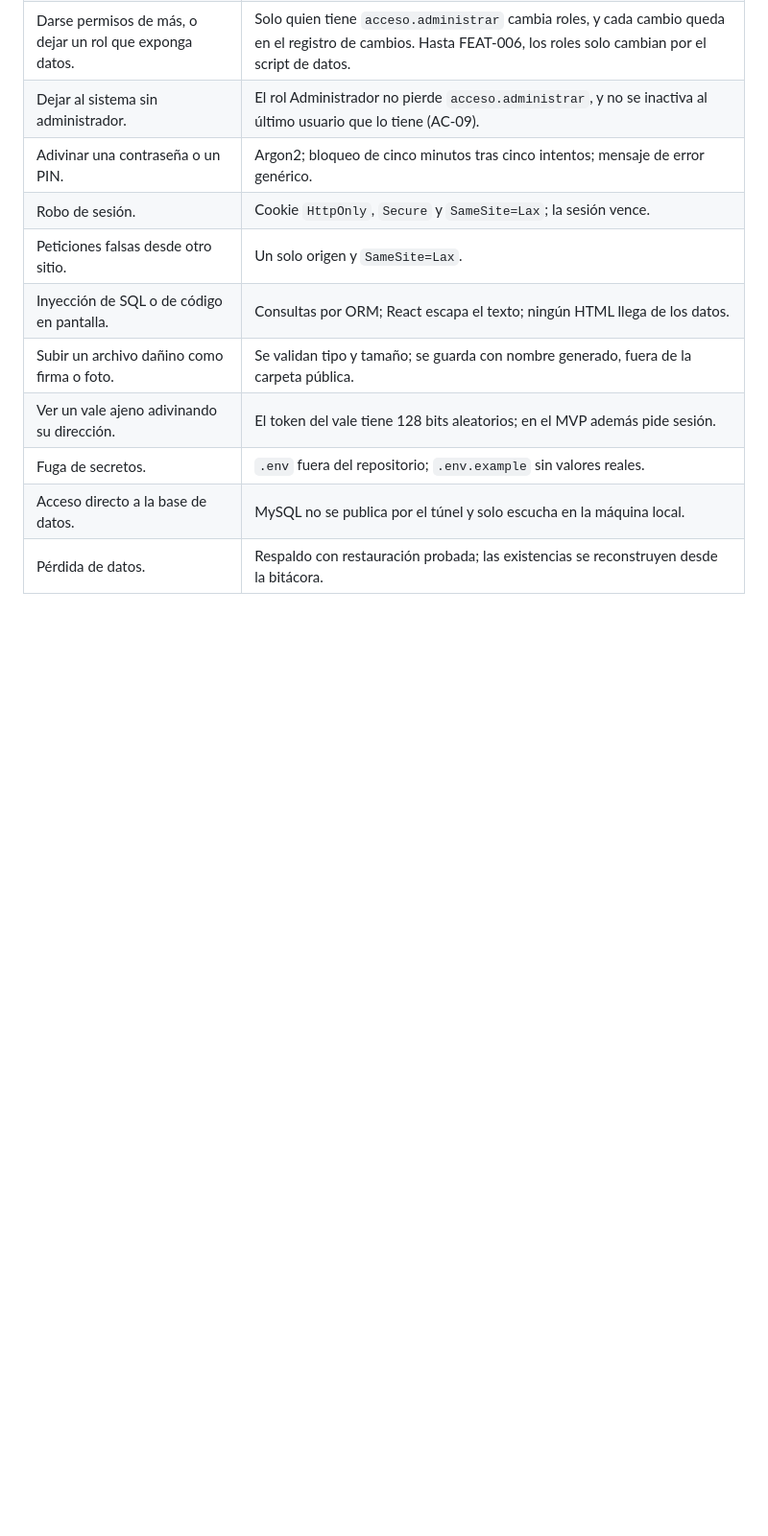
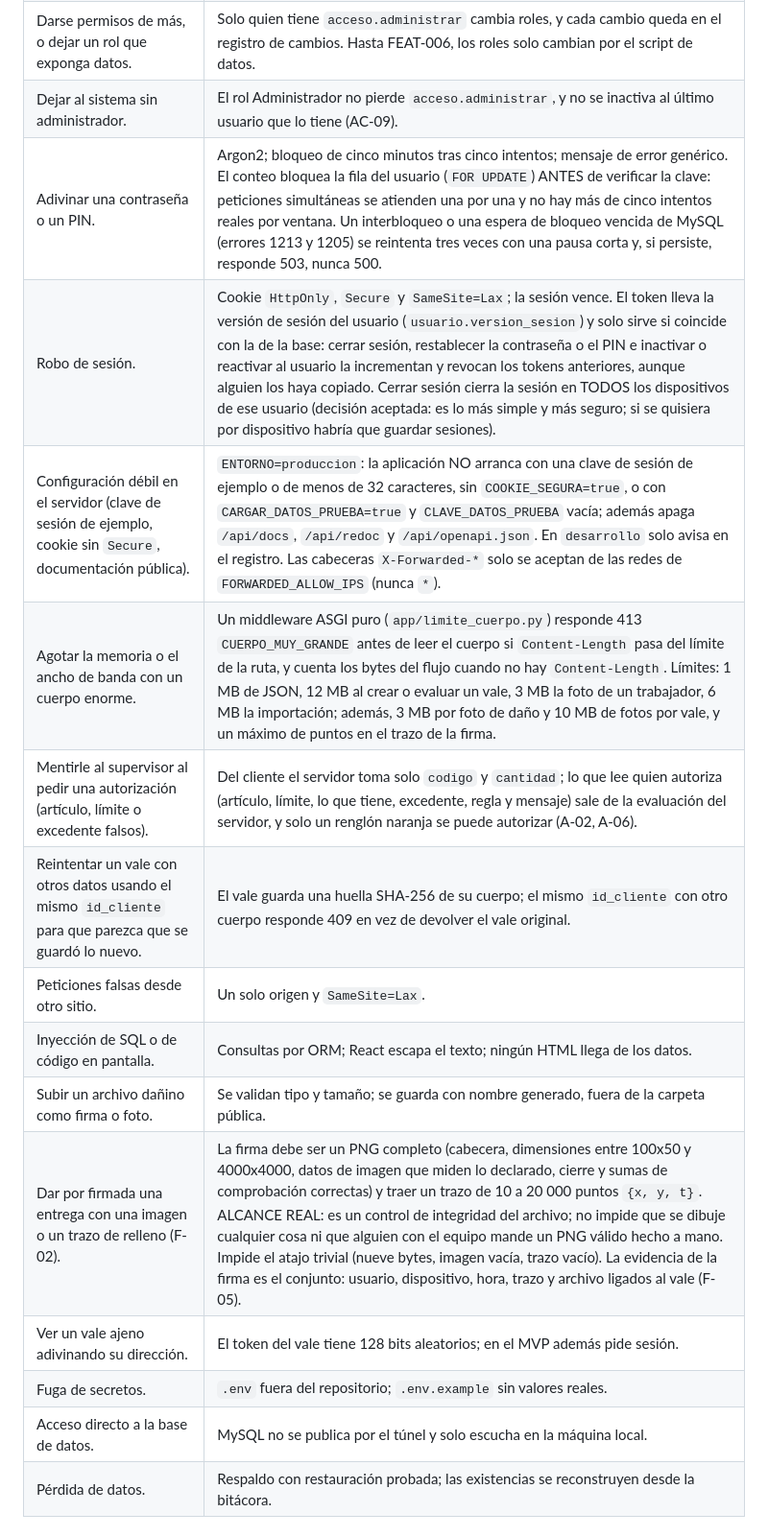
Before and after one commit to ChecoOnlineDev/HackaItlac2026, a Markdown page: docs/architecture/security-model.md, the part around one of its changes. Shown at 96% size. GitHub-like rendering; blank space fills up the shorter version.

Commit message:
docs(seguridad): modelo de seguridad, contratos y modelo de datos del endurecimiento
Co-Authored-By: Claude Sonnet 5.5 <noreply@anthropic.com>

```diff
--- a/docs/architecture/security-model.md
+++ b/docs/architecture/security-model.md
@@ -42,11 +44,16 @@ Quién puede hacer qué, qué puede salir mal y con qué se controla. Es tambié
 | Autorizarse a sí mismo un excedente. | Quien captura no puede autorizar (A-05). |
 | Darse permisos de más, o dejar un rol que exponga datos. | Solo quien tiene `acceso.administrar` cambia roles, y cada cambio queda en el registro de cambios. Hasta FEAT-006, los roles solo cambian por el script de datos. |
 | Dejar al sistema sin administrador. | El rol Administrador no pierde `acceso.administrar`, y no se inactiva al último usuario que lo tiene (AC-09). |
-| Adivinar una contraseña o un PIN. | Argon2; bloqueo de cinco minutos tras cinco intentos; mensaje de error genérico. |
-| Robo de sesión. | Cookie `HttpOnly`, `Secure` y `SameSite=Lax`; la sesión vence. |
+| Adivinar una contraseña o un PIN. | Argon2; bloqueo de cinco minutos tras cinco intentos; mensaje de error genérico. El conteo bloquea la fila del usuario (`FOR UPDATE`) ANTES de verificar la clave: peticiones simultáneas se atienden una por una y no hay más de cinco intentos reales por ventana. Un interbloqueo o una espera de bloqueo vencida de MySQL (errores 1213 y 1205) se reintenta tres veces con una pausa corta y, si persiste, responde 503, nunca 500. |
+| Robo de sesión. | Cookie `HttpOnly`, `Secure` y `SameSite=Lax`; la sesión vence. El token lleva la versión de sesión del usuario (`usuario.version_sesion`) y solo sirve si coincide con la de la base: cerrar sesión, restablecer la contraseña o el PIN e inactivar o reactivar al usuario la incrementan y revocan los tokens anteriores, aunque alguien los haya copiado. Cerrar sesión cierra la sesión en TODOS los dispositivos de ese usuario (decisión aceptada: es lo más simple y más seguro; si se quisiera por dispositivo habría que guardar sesiones). |
+| Configuración débil en el servidor (clave de sesión de ejemplo, cookie sin `Secure`, documentación pública). | `ENTORNO=produccion`: la aplicación NO arranca con una clave de sesión de ejemplo o de menos de 32 caracteres, sin `COOKIE_SEGURA=true`, o con `CARGAR_DATOS_PRUEBA=true` y `CLAVE_DATOS_PRUEBA` vacía; además apaga `/api/docs`, `/api/redoc` y `/api/openapi.json`. En `desarrollo` solo avisa en el registro. Las cabeceras `X-Forwarded-*` solo se aceptan de las redes de `FORWARDED_ALLOW_IPS` (nunca `*`). |
+| Agotar la memoria o el ancho de banda con un cuerpo enorme. | Un middleware ASGI puro (`app/limite_cuerpo.py`) responde 413 `CUERPO_MUY_GRANDE` antes de leer el cuerpo si `Content-Length` pasa del límite de la ruta, y cuenta los bytes del flujo cuando no hay `Content-Length`. Límites: 1 MB de JSON, 12 MB al crear o evaluar un vale, 3 MB la foto de un trabajador, 6 MB la importación; además, 3 MB por foto de daño y 10 MB de fotos por vale, y un máximo de puntos en el trazo de la firma. |
+| Mentirle al supervisor al pedir una autorización (artículo, límite o excedente falsos). | Del cliente el servidor toma solo `codigo` y `cantidad`; lo que lee quien autoriza (artículo, límite, lo que tiene, excedente, regla y mensaje) sale de la evaluación del servidor, y solo un renglón naranja se puede autorizar (A-02, A-06). |
+| Reintentar un vale con otros datos usando el mismo `id_cliente` para que parezca que se guardó lo nuevo. | El vale guarda una huella SHA-256 de su cuerpo; el mismo `id_cliente` con otro cuerpo responde 409 en vez de devolver el vale original. |
 | Peticiones falsas desde otro sitio. | Un solo origen y `SameSite=Lax`. |
 | Inyección de SQL o de código en pantalla. | Consultas por ORM; React escapa el texto; ningún HTML llega de los datos. |
 | Subir un archivo dañino como firma o foto. | Se validan tipo y tamaño; se guarda con nombre generado, fuera de la carpeta pública. |
+| Dar por firmada una entrega con una imagen o un trazo de relleno (F-02). | La firma debe ser un PNG completo (cabecera, dimensiones entre 100x50 y 4000x4000, datos de imagen que miden lo declarado, cierre y sumas de comprobación correctas) y traer un trazo de 10 a 20 000 puntos `{x, y, t}`. ALCANCE REAL: es un control de integridad del archivo; no impide que se dibuje cualquier cosa ni que alguien con el equipo mande un PNG válido hecho a mano. Impide el atajo trivial (nueve bytes, imagen vacía, trazo vacío). La evidencia de la firma es el conjunto: usuario, dispositivo, hora, trazo y archivo ligados al vale (F-05). |
 | Ver un vale ajeno adivinando su dirección. | El token del vale tiene 128 bits aleatorios; en el MVP además pide sesión. |
 | Fuga de secretos. | `.env` fuera del repositorio; `.env.example` sin valores reales. |
 | Acceso directo a la base de datos. | MySQL no se publica por el túnel y solo escucha en la máquina local. |
```
Also changed, not shown: other parts of docs/architecture/security-model.md (+2 -0 lines), docs/architecture/api-contracts.md (+5 -2 lines), docs/architecture/data-model.md (+1 -1 lines).
